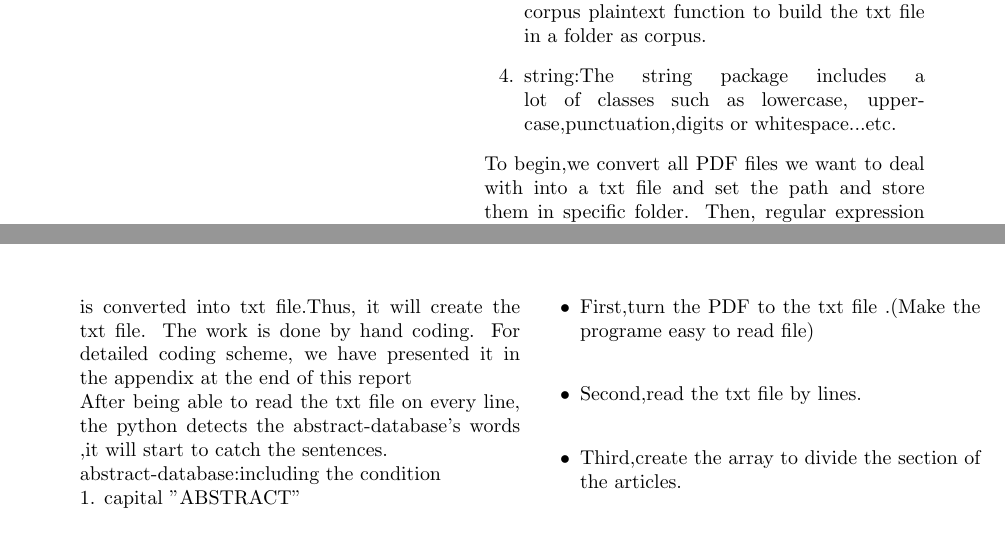
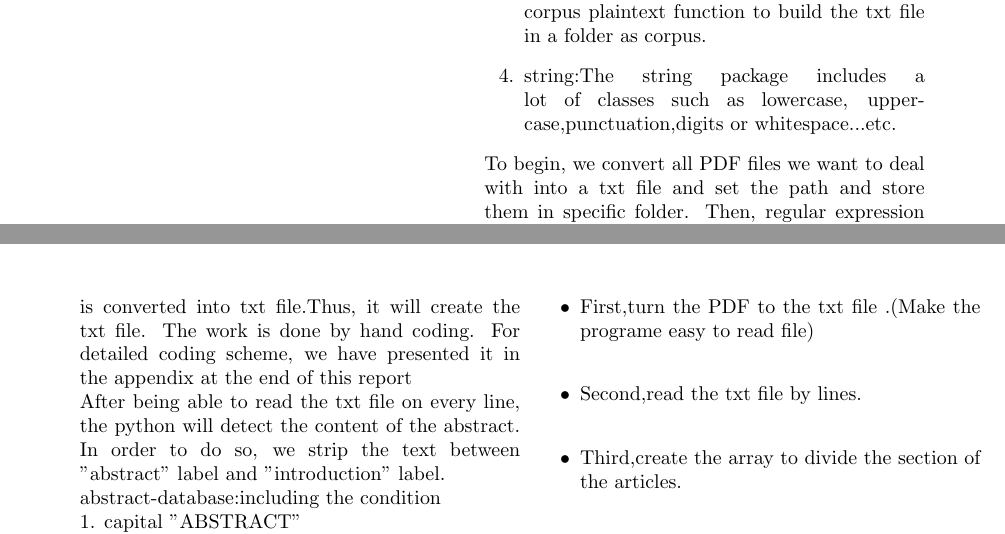
Before and after one commit to josechang/sciinfo, a LaTeX document (Report/Main.tex, which reads Report/Method_Union.tex): two parts of pages 17 and 18 of 20, joined at a grey line, cut so that both start at the same text. Compiled offline with pdfLaTeX.

Commit message:
continue

```diff
--- a/Report/Method_Union.tex
+++ b/Report/Method_Union.tex
@@ -30,7 +30,7 @@ To begin,we convert all PDF files we want to deal with into a txt file and set t
 	%	\includegraphics[width=\columnwidth]{Union_Background_Chart_2}
 	%\end{center}
 	The pdf is converted into txt file.Thus, it will create the txt file. The work is done by hand coding. For detailed coding scheme, we have presented it in the appendix at the end of this report\\
-	After being able to read the txt file on every line, the python detects the abstract-database's words ,it will start to catch the sentences.\\
+	After being able to read the txt file on every line, the python will detect the content of the abstract. In order to do so, we strip the text between "abstract" label and "introduction" label.\\
 	abstract-database:including the condition\\
 	1. capital         "ABSTRACT"\\
 	2. lower case      "abstract"\\
```
Also changed, not shown: Report/Method_Union.tex (2 more changed lines).
